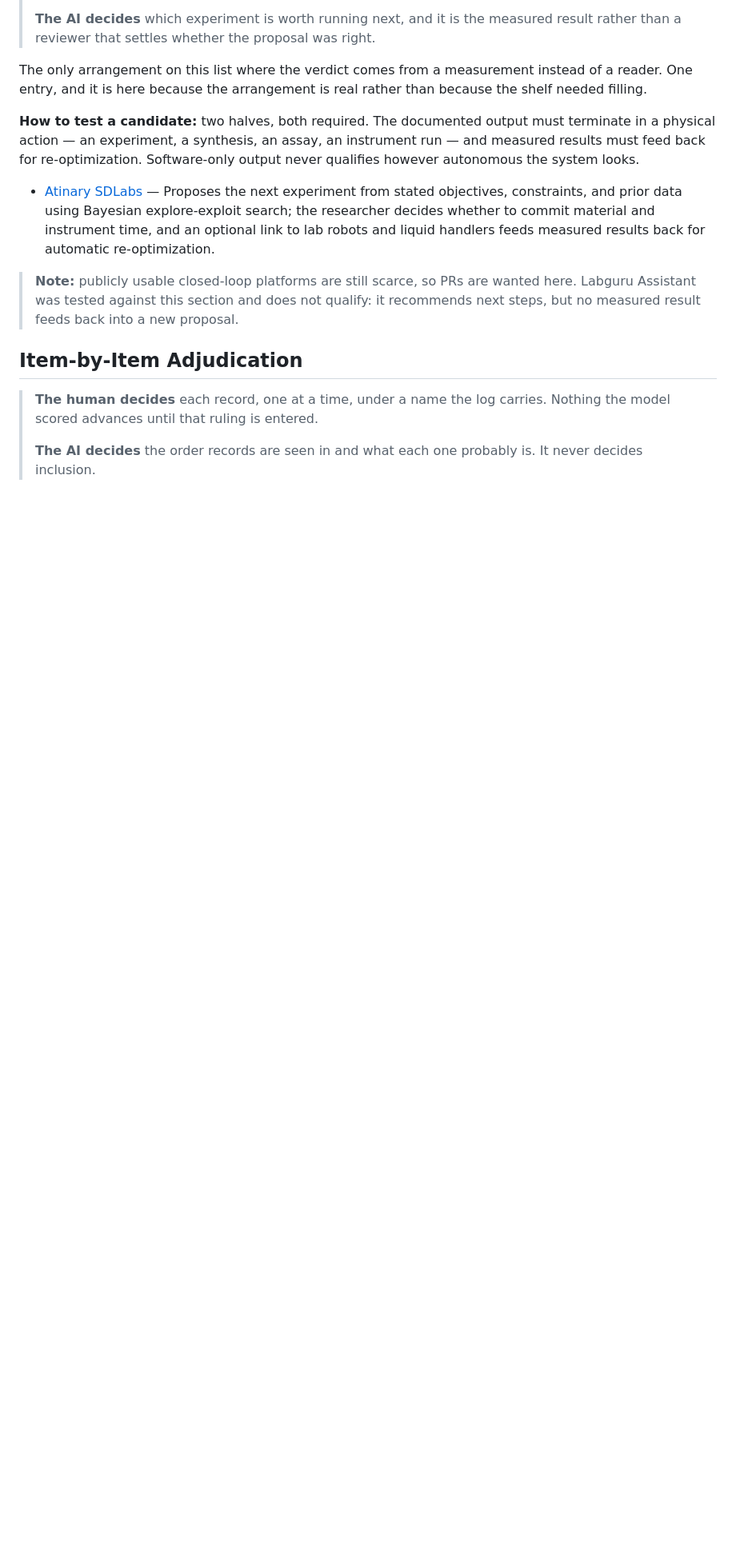
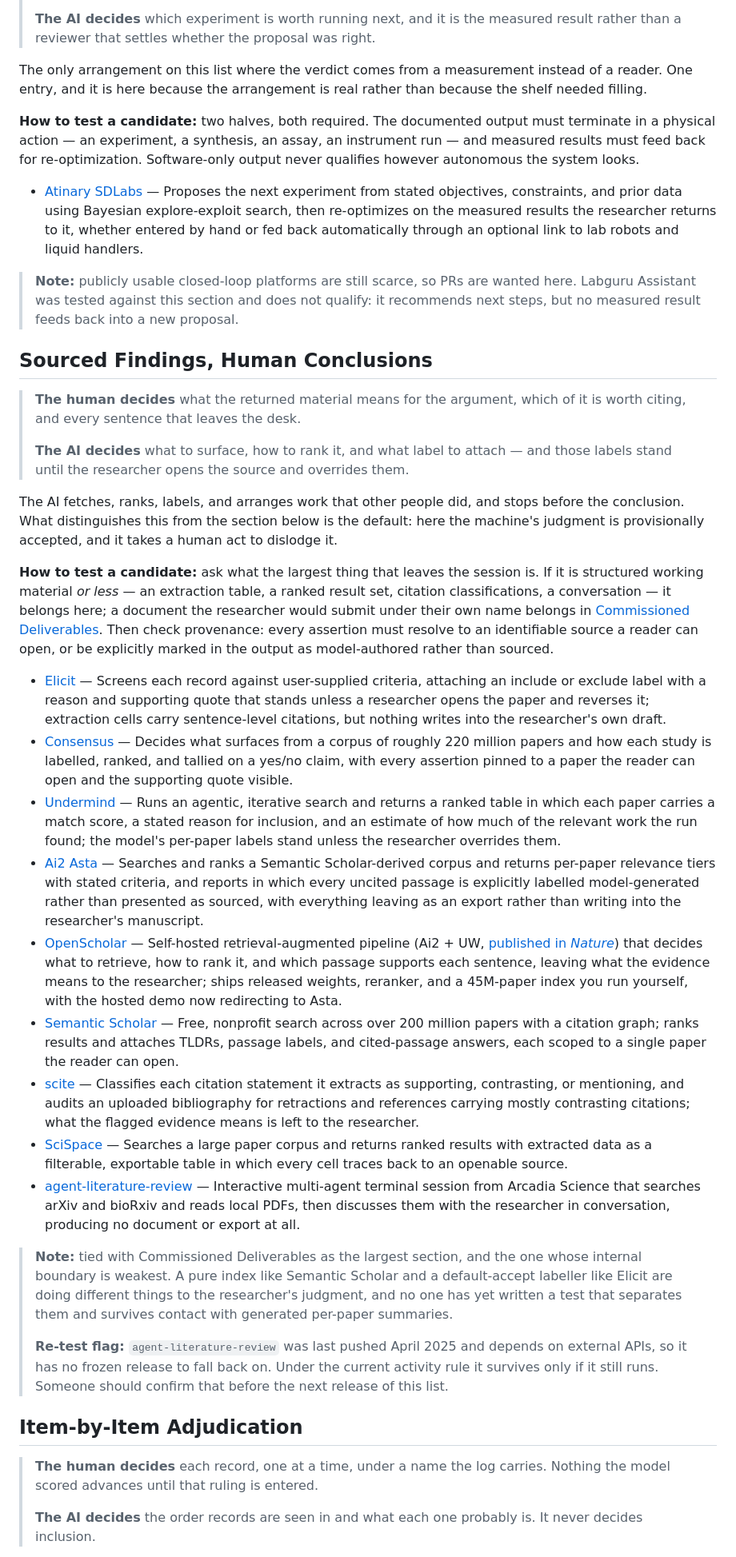
Before and after one commit to pswpswpsw/awesome-human-ai-research-systems, a Markdown page: README.md, the part around one of its changes. Shown at 80% size. Rendered like a GitHub page; blank space fills up the shorter version.

```diff
--- a/README.md
+++ b/README.md
@@ -70,9 +78,33 @@ The only arrangement on this list where the verdict comes from a measurement ins
 
 **How to test a candidate:** two halves, both required. The documented output must terminate in a physical action — an experiment, a synthesis, an assay, an instrument run — and measured results must feed back for re-optimization. Software-only output never qualifies however autonomous the system looks.
 
-- [Atinary SDLabs](https://atinary.com/applications/ai-experimental-design-platform/) — Proposes the next experiment from stated objectives, constraints, and prior data using Bayesian explore-exploit search; the researcher decides whether to commit material and instrument time, and an optional link to lab robots and liquid handlers feeds measured results back for automatic re-optimization.
+- [Atinary SDLabs](https://atinary.com/applications/ai-experimental-design-platform/) — Proposes the next experiment from stated objectives, constraints, and prior data using Bayesian explore-exploit search, then re-optimizes on the measured results the researcher returns to it, whether entered by hand or fed back automatically through an optional link to lab robots and liquid handlers.
 
 > **Note:** publicly usable closed-loop platforms are still scarce, so PRs are wanted here. Labguru Assistant was tested against this section and does not qualify: it recommends next steps, but no measured result feeds back into a new proposal.
+
+## Sourced Findings, Human Conclusions
+
+> **The human decides** what the returned material means for the argument, which of it is worth citing, and every sentence that leaves the desk.
+>
+> **The AI decides** what to surface, how to rank it, and what label to attach — and those labels stand until the researcher opens the source and overrides them.
+
+The AI fetches, ranks, labels, and arranges work that other people did, and stops before the conclusion. What distinguishes this from the section below is the default: here the machine's judgment is provisionally accepted, and it takes a human act to dislodge it.
+
+**How to test a candidate:** ask what the largest thing that leaves the session is. If it is structured working material *or less* — an extraction table, a ranked result set, citation classifications, a conversation — it belongs here; a document the researcher would submit under their own name belongs in [Commissioned Deliverables](#commissioned-deliverables). Then check provenance: every assertion must resolve to an identifiable source a reader can open, or be explicitly marked in the output as model-authored rather than sourced.
+
+- [Elicit](https://elicit.com/) — Screens each record against user-supplied criteria, attaching an include or exclude label with a reason and supporting quote that stands unless a researcher opens the paper and reverses it; extraction cells carry sentence-level citations, but nothing writes into the researcher's own draft.
+- [Consensus](https://consensus.app/) — Decides what surfaces from a corpus of roughly 220 million papers and how each study is labelled, ranked, and tallied on a yes/no claim, with every assertion pinned to a paper the reader can open and the supporting quote visible.
+- [Undermind](https://www.undermind.ai/) — Runs an agentic, iterative search and returns a ranked table in which each paper carries a match score, a stated reason for inclusion, and an estimate of how much of the relevant work the run found; the model's per-paper labels stand unless the researcher overrides them.
+- [Ai2 Asta](https://asta.allen.ai/) — Searches and ranks a Semantic Scholar-derived corpus and returns per-paper relevance tiers with stated criteria, and reports in which every uncited passage is explicitly labelled model-generated rather than presented as sourced, with everything leaving as an export rather than writing into the researcher's manuscript.
+- [OpenScholar](https://github.com/AkariAsai/OpenScholar) — Self-hosted retrieval-augmented pipeline (Ai2 + UW, [published in *Nature*](https://www.nature.com/articles/s41586-025-10072-4)) that decides what to retrieve, how to rank it, and which passage supports each sentence, leaving what the evidence means to the researcher; ships released weights, reranker, and a 45M-paper index you run yourself, with the hosted demo now redirecting to Asta.
+- [Semantic Scholar](https://www.semanticscholar.org/) — Free, nonprofit search across over 200 million papers with a citation graph; ranks results and attaches TLDRs, passage labels, and cited-passage answers, each scoped to a single paper the reader can open.
+- [scite](https://scite.ai/) — Classifies each citation statement it extracts as supporting, contrasting, or mentioning, and audits an uploaded bibliography for retractions and references carrying mostly contrasting citations; what the flagged evidence means is left to the researcher.
+- [SciSpace](https://scispace.com/) — Searches a large paper corpus and returns ranked results with extracted data as a filterable, exportable table in which every cell traces back to an openable source.
+- [agent-literature-review](https://github.com/Arcadia-Science/agent-literature-review) — Interactive multi-agent terminal session from Arcadia Science that searches arXiv and bioRxiv and reads local PDFs, then discusses them with the researcher in conversation, producing no document or export at all.
+
+> **Note:** tied with Commissioned Deliverables as the largest section, and the one whose internal boundary is weakest. A pure index like Semantic Scholar and a default-accept labeller like Elicit are doing different things to the researcher's judgment, and no one has yet written a test that separates them and survives contact with generated per-paper summaries.
+>
+> **Re-test flag:** `agent-literature-review` was last pushed April 2025 and depends on external APIs, so it has no frozen release to fall back on. Under the current activity rule it survives only if it still runs. Someone should confirm that before the next release of this list.
 
 ## Item-by-Item Adjudication
 
```
Also changed, not shown: other parts of README.md (+29 -43 lines), CONTRIBUTING.md (+19 -15 lines).
